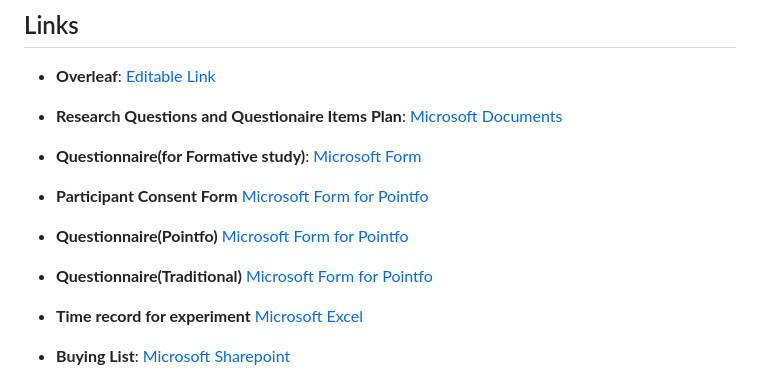
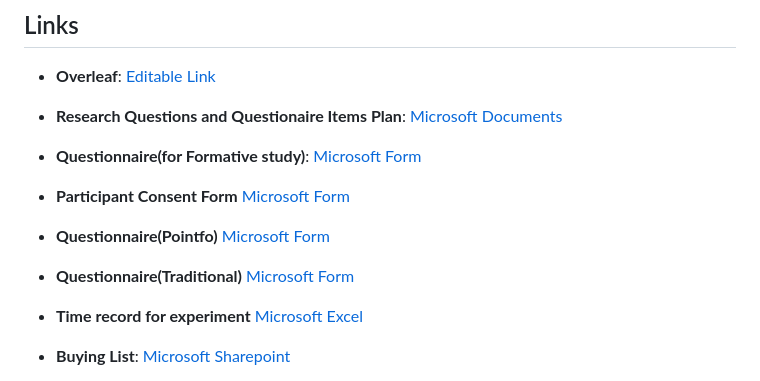
Before and after one commit to UoB-Interactive-Devices/ID24-TeamC, a Markdown page: README.md, the part around the change. Rendered like a GitHub page.

```diff
--- a/README.md
+++ b/README.md
@@ -15,11 +15,11 @@
 
 - **Questionnaire(for Formative study)**: [Microsoft Form](https://forms.office.com/Pages/DesignPageV2.aspx?subpage=design&token=42b75c5373fb4860a609dd47cace5497&id=MH_ksn3NTkql2rGM8aQVGxmODsryVDlGlGa3el9Tr4pUM0JXUDU2WjFGWEFJR1hIODRVVjhUWldYQy4u&topview=Branch&branchingelementid=r221c1841798245cc8038d34a08bdb2e8)
 
-- **Participant Consent Form** [Microsoft Form for Pointfo](https://forms.office.com/e/nZ5E97tV8x)
+- **Participant Consent Form** [Microsoft Form](https://forms.office.com/e/nZ5E97tV8x)
 
-- **Questionnaire(Pointfo)** [Microsoft Form for Pointfo](https://forms.office.com/e/WXhCCnhaik)
+- **Questionnaire(Pointfo)** [Microsoft Form](https://forms.office.com/e/WXhCCnhaik)
 
-- **Questionnaire(Traditional)** [Microsoft Form for Pointfo](https://forms.office.com/e/25ADJDTQpg)
+- **Questionnaire(Traditional)** [Microsoft Form](https://forms.office.com/e/25ADJDTQpg)
 
 - **Time record for experiment** [Microsoft Excel](https://uob-my.sharepoint.com/:x:/g/personal/sp20696_bristol_ac_uk/ERDGwRxwA9NAij9l4mio3JUBPBewVtgGjbZ6E6CuaPkJbg?e=wXTfih)
 
```
